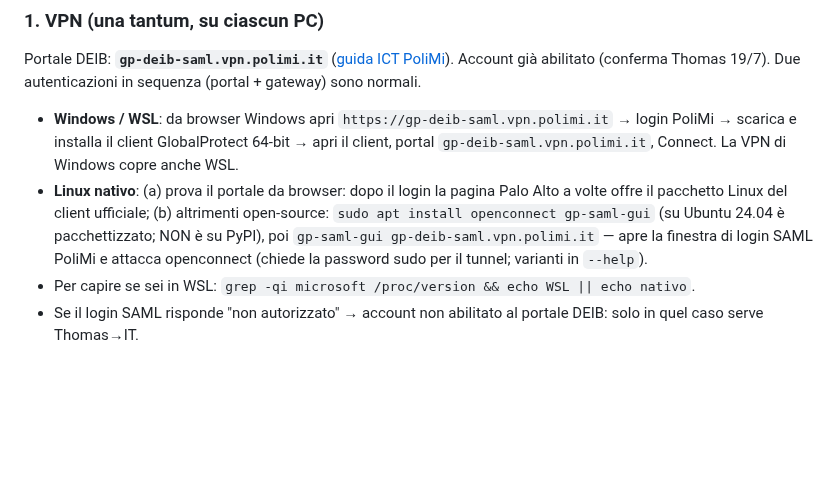
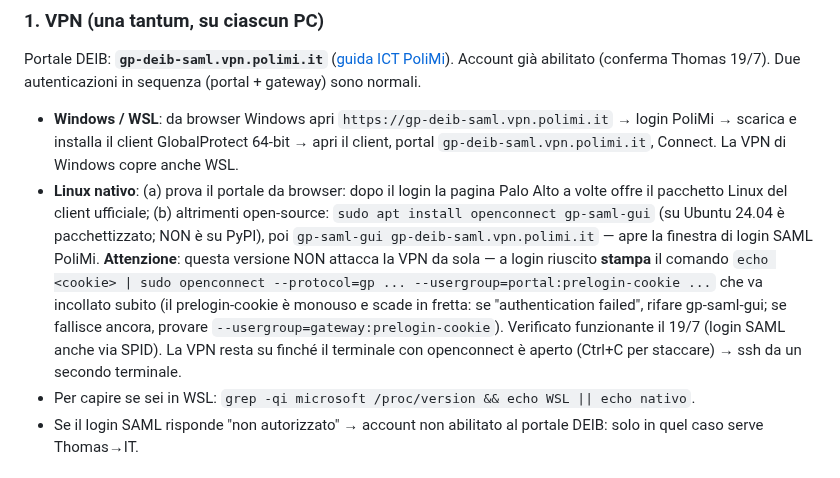
Before and after one commit to alepot55/perivallon-thesis, a Markdown page: docs/00_context/server_eagle_howto.md, the part around the change. Drawn GitHub-style; blank space fills up the shorter version.

Commit message:
eagle howto: gp-saml-gui stampa il comando openconnect (non auto-connette), cookie monouso, fallback gateway
Co-Authored-By: Claude Fable 5 <noreply@anthropic.com>
Claude-Session: https://claude.ai/code/session_013tQ6bwyY2o36yau2zLDxPG

```diff
--- a/docs/00_context/server_eagle_howto.md
+++ b/docs/00_context/server_eagle_howto.md
@@ -45,7 +45,7 @@ Senza 1+2 non entri. Il resto è self-service.
 Portale DEIB: **`gp-deib-saml.vpn.polimi.it`** ([guida ICT PoliMi](https://www.ict.polimi.it/configurazioni/vpn/)). Account già abilitato (conferma Thomas 19/7). Due autenticazioni in sequenza (portal + gateway) sono normali.
 
 - **Windows / WSL**: da browser Windows apri `https://gp-deib-saml.vpn.polimi.it` → login PoliMi → scarica e installa il client GlobalProtect 64-bit → apri il client, portal `gp-deib-saml.vpn.polimi.it`, Connect. La VPN di Windows copre anche WSL.
-- **Linux nativo**: (a) prova il portale da browser: dopo il login la pagina Palo Alto a volte offre il pacchetto Linux del client ufficiale; (b) altrimenti open-source: `sudo apt install openconnect gp-saml-gui` (su Ubuntu 24.04 è pacchettizzato; NON è su PyPI), poi `gp-saml-gui gp-deib-saml.vpn.polimi.it` — apre la finestra di login SAML PoliMi e attacca openconnect (chiede la password sudo per il tunnel; varianti in `--help`).
+- **Linux nativo**: (a) prova il portale da browser: dopo il login la pagina Palo Alto a volte offre il pacchetto Linux del client ufficiale; (b) altrimenti open-source: `sudo apt install openconnect gp-saml-gui` (su Ubuntu 24.04 è pacchettizzato; NON è su PyPI), poi `gp-saml-gui gp-deib-saml.vpn.polimi.it` — apre la finestra di login SAML PoliMi. **Attenzione**: questa versione NON attacca la VPN da sola — a login riuscito **stampa** il comando `echo <cookie> | sudo openconnect --protocol=gp ... --usergroup=portal:prelogin-cookie ...` che va incollato subito (il prelogin-cookie è monouso e scade in fretta: se "authentication failed", rifare gp-saml-gui; se fallisce ancora, provare `--usergroup=gateway:prelogin-cookie`). Verificato funzionante il 19/7 (login SAML anche via SPID). La VPN resta su finché il terminale con openconnect è aperto (Ctrl+C per staccare) → ssh da un secondo terminale.
 - Per capire se sei in WSL: `grep -qi microsoft /proc/version && echo WSL || echo nativo`.
 - Se il login SAML risponde "non autorizzato" → account non abilitato al portale DEIB: solo in quel caso serve Thomas→IT.
 
```
